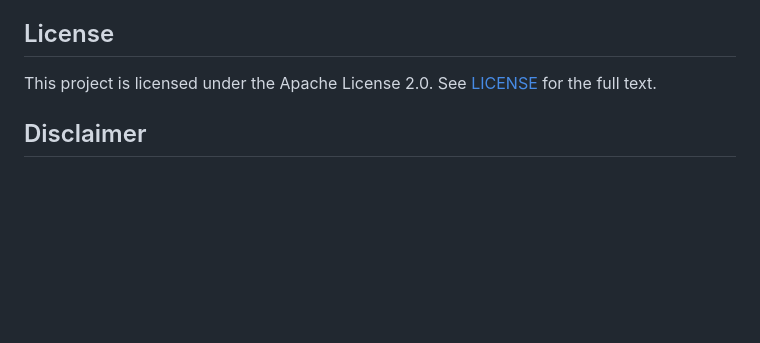
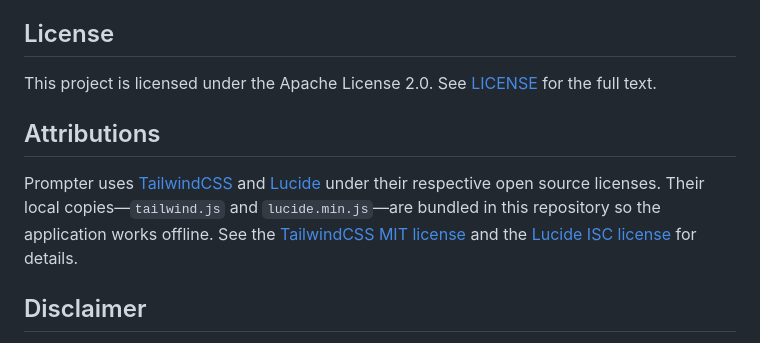
Before and after one commit to muratcangencturk/prompter, a Markdown page: README.md, the part around the change. Rendered like a GitHub page; blank space fills up the shorter version.

Commit message:
Add attributions for TailwindCSS and Lucide

```diff
--- a/README.md
+++ b/README.md
@@ -136,6 +136,10 @@ the repository's Pages URL.
 
 This project is licensed under the Apache License 2.0. See [LICENSE](LICENSE) for the full text.
 
+## Attributions
+
+Prompter uses [TailwindCSS](https://tailwindcss.com/) and [Lucide](https://lucide.dev/) under their respective open source licenses. Their local copies—`tailwind.js` and `lucide.min.js`—are bundled in this repository so the application works offline. See the [TailwindCSS MIT license](https://github.com/tailwindlabs/tailwindcss/blob/master/LICENSE) and the [Lucide ISC license](https://github.com/lucide-icons/lucide/blob/main/LICENSE) for details.
+
 ## Disclaimer
 
 The prompt files are provided "AS IS" and may produce unexpected content. Review generated outputs carefully before using or sharing them. See the "Disclaimer of Warranty" section in the [Apache 2.0 License](LICENSE) for details.
```
